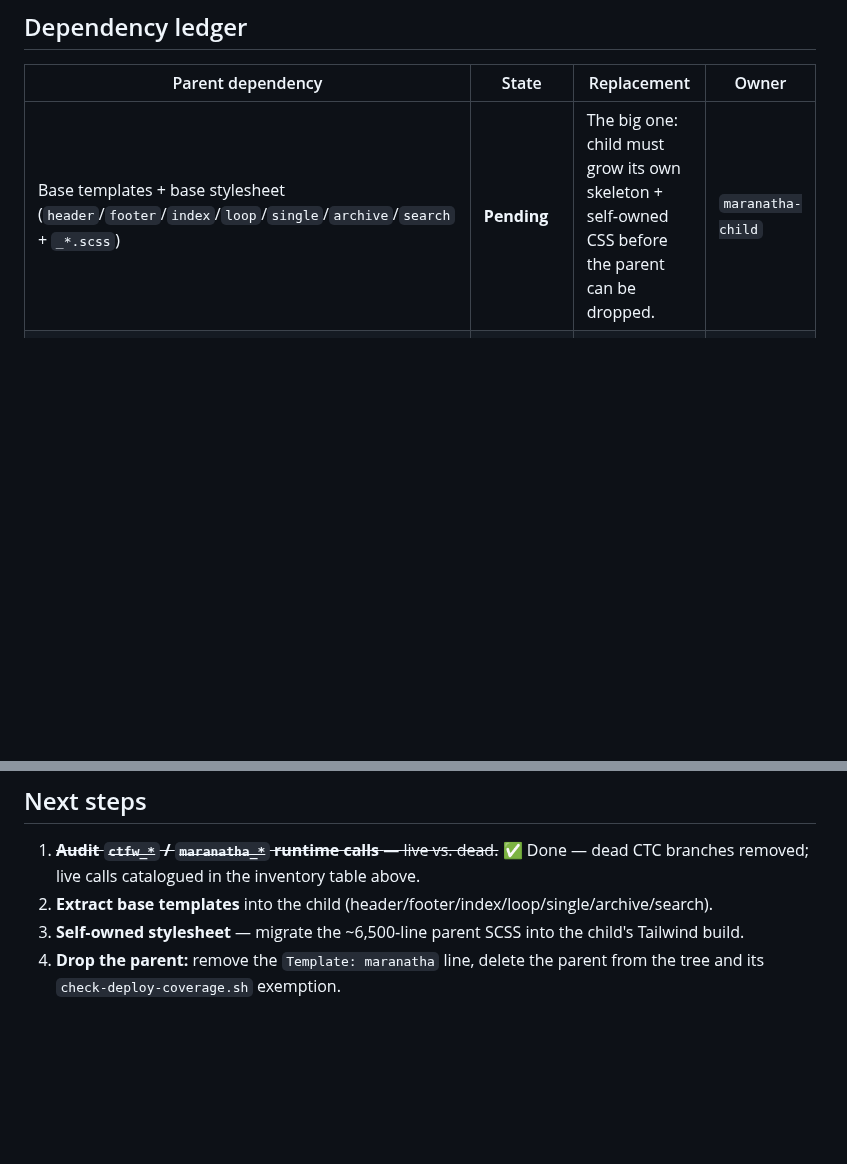
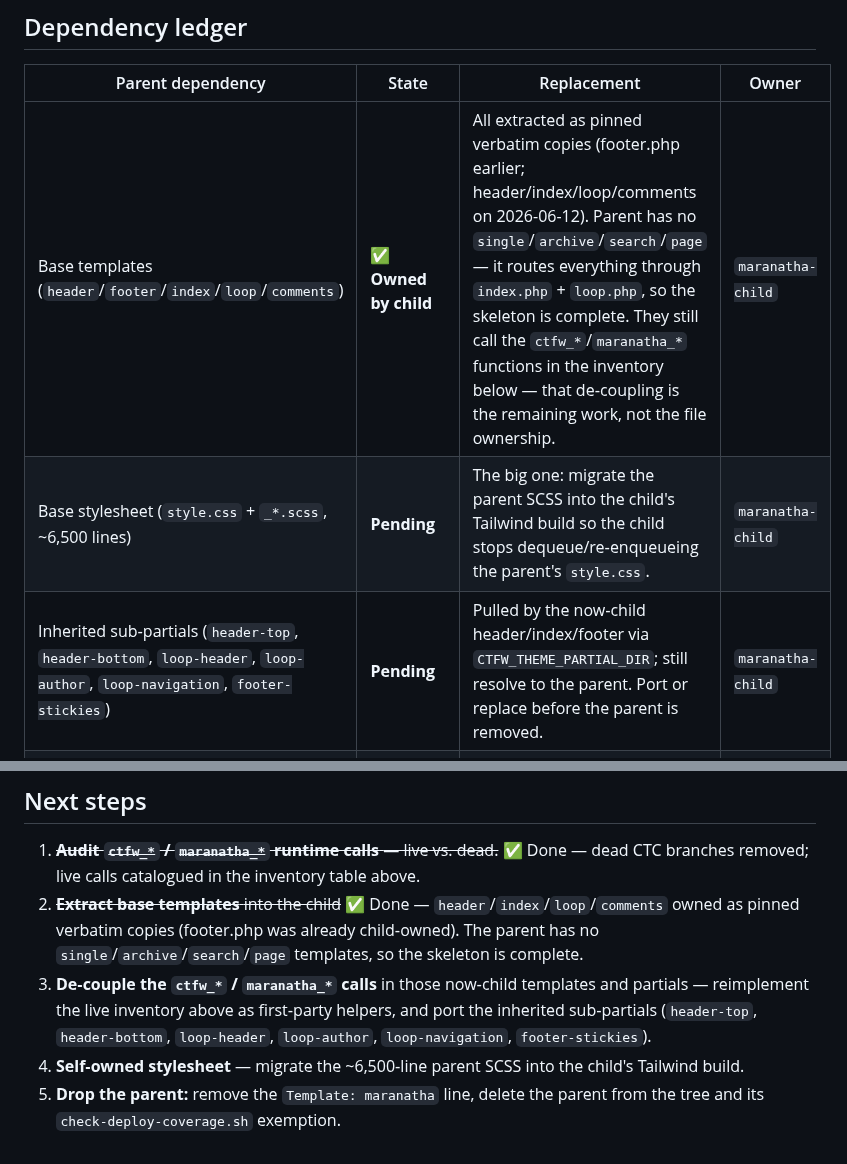
Before and after one commit to carylee/firstchurchseattle.org, a Markdown page: ops/docs/theme-independence.md, 2 parts joined by grey strips. Rendered like a GitHub page; blank space fills up the shorter version.

Commit message:
Mark base-template extraction done in theme-independence doc
Record header/index/loop/comments as child-owned, split the base-templates
ledger row into owned-skeleton vs still-pending stylesheet and inherited
sub-partials, and reorder next steps so de-coupling the ctfw_/maranatha_ calls
is the explicit next milestone.

```diff
--- a/ops/docs/theme-independence.md
+++ b/ops/docs/theme-independence.md
@@ -39,7 +39,9 @@ ICS feed, `/staff/`, and all legacy redirects were verified 200/301 after deacti
 
 | Parent dependency | State | Replacement | Owner |
 |---|---|---|---|
-| Base templates + base stylesheet (`header`/`footer`/`index`/`loop`/`single`/`archive`/`search` + `_*.scss`) | **Pending** | The big one: child must grow its own skeleton + self‑owned CSS before the parent can be dropped. | `maranatha-child` |
+| Base templates (`header`/`footer`/`index`/`loop`/`comments`) | **✅ Owned by child** | All extracted as pinned verbatim copies (footer.php earlier; header/index/loop/comments on 2026-06-12). Parent has no `single`/`archive`/`search`/`page` — it routes everything through `index.php` + `loop.php`, so the skeleton is complete. They still call the `ctfw_*`/`maranatha_*` functions in the inventory below — that de‑coupling is the remaining work, not the file ownership. | `maranatha-child` |
+| Base stylesheet (`style.css` + `_*.scss`, ~6,500 lines) | **Pending** | The big one: migrate the parent SCSS into the child's Tailwind build so the child stops dequeue/re‑enqueueing the parent's `style.css`. | `maranatha-child` |
+| Inherited sub‑partials (`header-top`, `header-bottom`, `loop-header`, `loop-author`, `loop-navigation`, `footer-stickies`) | **Pending** | Pulled by the now‑child header/index/footer via `CTFW_THEME_PARTIAL_DIR`; still resolve to the parent. Port or replace before the parent is removed. | `maranatha-child` |
 | Customizer settings, banner, nav, fonts/icons (`ctfw_*`, `maranatha_*`) | **Audited** (see inventory) | Reimplement the live calls below as first‑party helpers; fold customizer reads into the child. | `maranatha-child` |
 
 ### Live `ctfw_*` / `maranatha_*` runtime inventory
@@ -89,7 +91,13 @@ dequeue/re‑enqueue and goes away once the child owns its CSS.)
 
 1. ~~**Audit `ctfw_*` / `maranatha_*` runtime calls** — live vs. dead.~~ ✅ Done — dead CTC
    branches removed; live calls catalogued in the inventory table above.
-2. **Extract base templates** into the child (header/footer/index/loop/single/archive/search).
-3. **Self‑owned stylesheet** — migrate the ~6,500‑line parent SCSS into the child's Tailwind build.
-4. **Drop the parent:** remove the `Template: maranatha` line, delete the parent from the tree
+2. ~~**Extract base templates** into the child~~ ✅ Done — `header`/`index`/`loop`/`comments`
+   owned as pinned verbatim copies (footer.php was already child‑owned). The parent has no
+   `single`/`archive`/`search`/`page` templates, so the skeleton is complete.
+3. **De‑couple the `ctfw_*` / `maranatha_*` calls** in those now‑child templates and partials
+   — reimplement the live inventory above as first‑party helpers, and port the inherited
+   sub‑partials (`header-top`, `header-bottom`, `loop-header`, `loop-author`,
+   `loop-navigation`, `footer-stickies`).
+4. **Self‑owned stylesheet** — migrate the ~6,500‑line parent SCSS into the child's Tailwind build.
+5. **Drop the parent:** remove the `Template: maranatha` line, delete the parent from the tree
    and its `check-deploy-coverage.sh` exemption.
```
